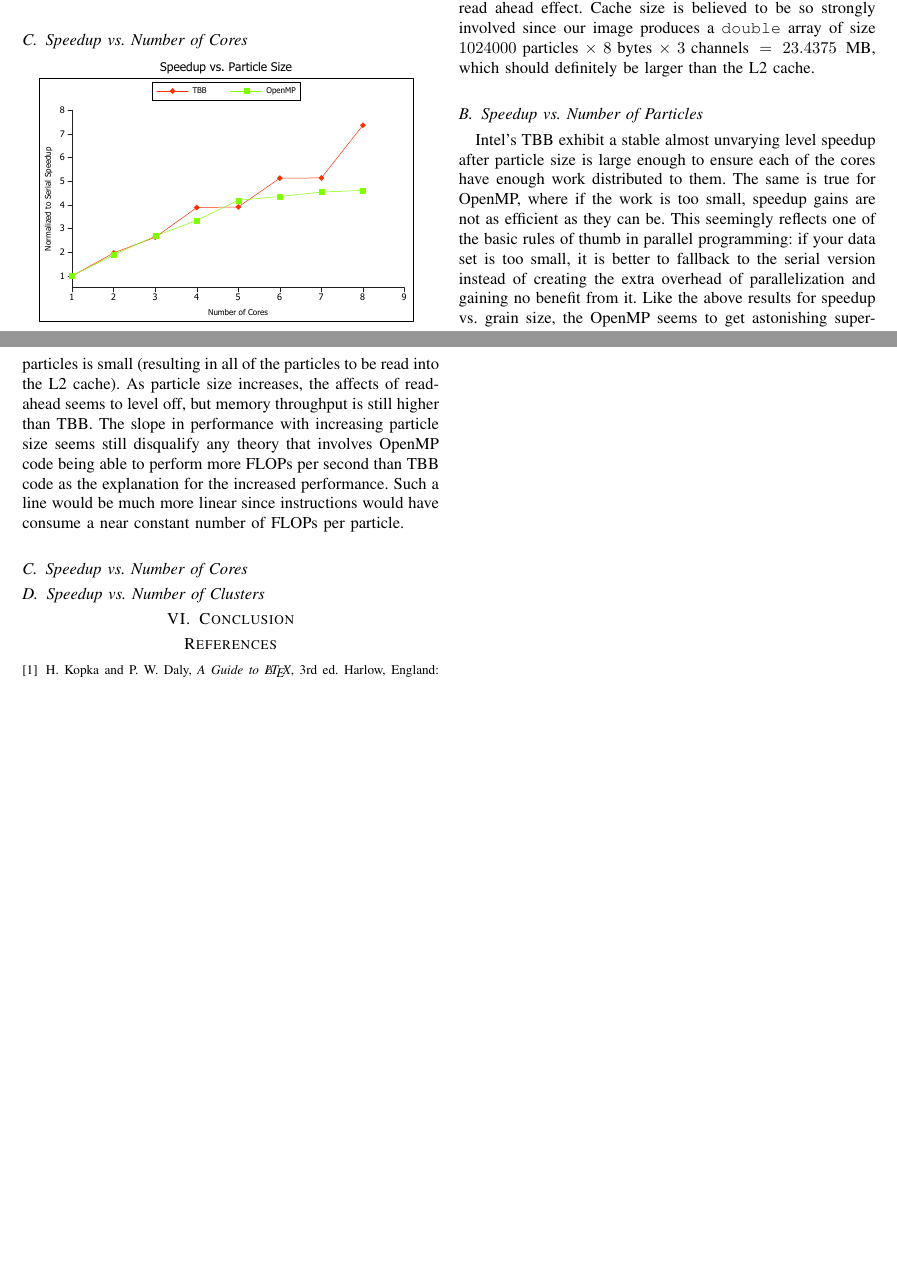
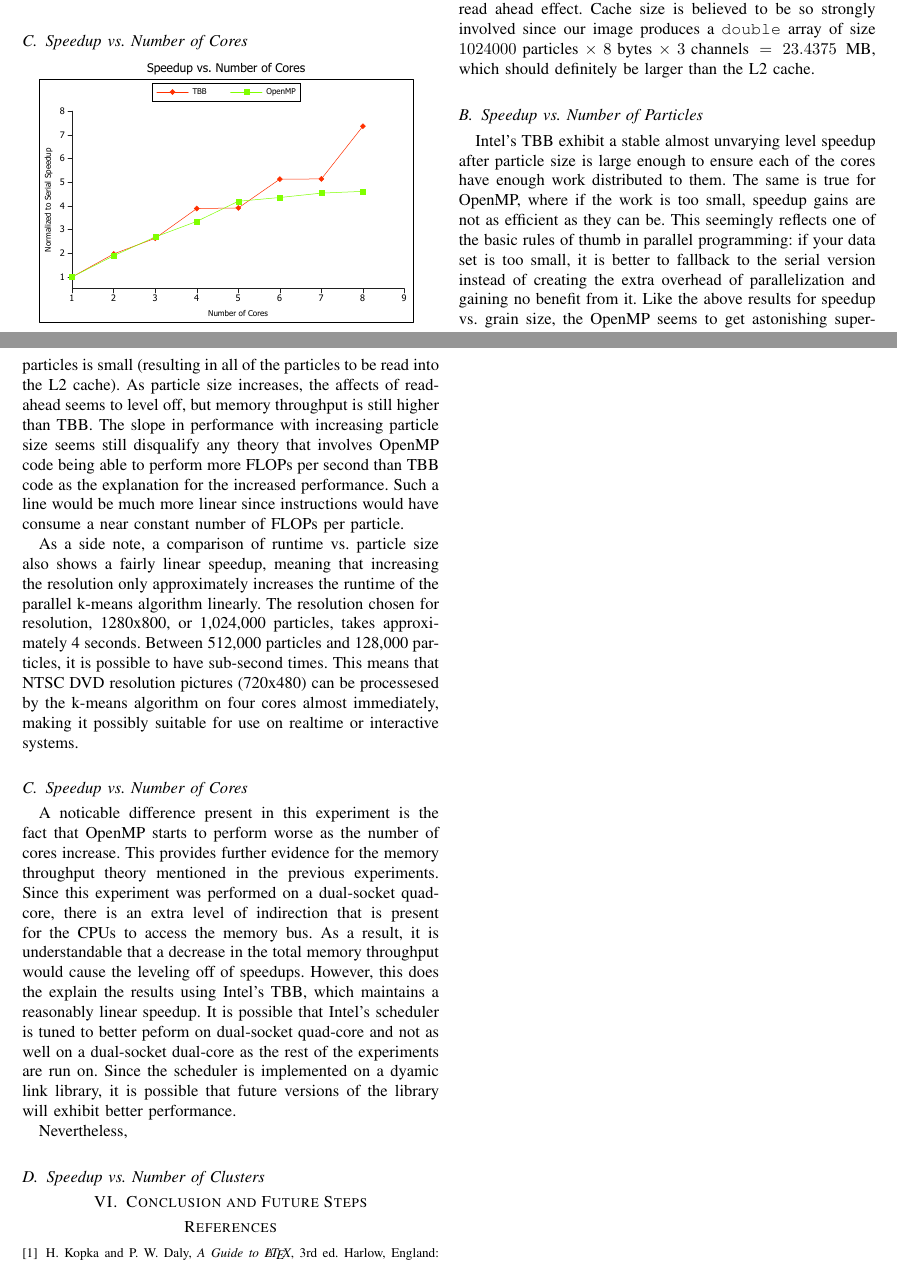
Before and after one commit to flipperkid/cis534kmeans, a LaTeX paper (writeup/writeup.tex): two parts of pages 3 and 4 of 4, joined at a grey line, cut so that both start at the same text, the shorter picture padded with empty space. Compiled offline with pdfLaTeX.

Commit message:
Half done Discussion: Speedup vs. Number of Cores. Fixed a graph with the wrong title.

```diff
--- a/writeup/writeup.tex
+++ b/writeup/writeup.tex
@@ -285,11 +285,31 @@ involves OpenMP code being able to perform more FLOPs per second than TBB code a
 for the increased performance. Such a line would be much more linear since instructions would have
 consume a near constant number of FLOPs per particle.
 
+As a side note, a comparison of runtime vs. particle size also shows a fairly linear speedup, meaning
+that increasing the resolution only approximately increases the runtime of the parallel k-means
+algorithm linearly. The resolution chosen for resolution, 1280x800, or 1,024,000 particles, takes
+approximately 4 seconds. Between 512,000 particles and 128,000 particles, it is possible to have sub-second
+times. This means that NTSC DVD resolution pictures (720x480) can be processesed by the k-means algorithm
+on four cores almost immediately, making it possibly suitable for use on realtime or interactive systems.
+
 \subsection{Speedup vs. Number of Cores}
+
+A noticable difference present in this experiment is the fact that OpenMP starts to perform worse
+as the number of cores increase. This provides further evidence for the memory throughput theory mentioned
+in the previous experiments. Since this experiment was performed on a dual-socket quad-core, there is an
+extra level of indirection that is present for the CPUs to access the memory bus. As a result, it is
+understandable that a decrease in the total memory throughput would cause the leveling off of speedups.
+However, this does the explain the results using Intel's TBB, which maintains a reasonably linear speedup.
+It is possible that Intel's scheduler is tuned to better peform on dual-socket quad-core and not as well
+on a dual-socket dual-core as the rest of the experiments are run on. Since the scheduler is implemented
+on a dyamic link library, it is possible that future versions of the library will exhibit better performance.
+
+Nevertheless,
+
 
 \subsection{Speedup vs. Number of Clusters}
 
-\section{Conclusion}
+\section{Conclusion and Future Steps}
 
 % needed in second column of first page if using \pubid
 %\pubidadjcol
```
Also changed, not shown: writeup/graph_cores.eps, 3 other files.
